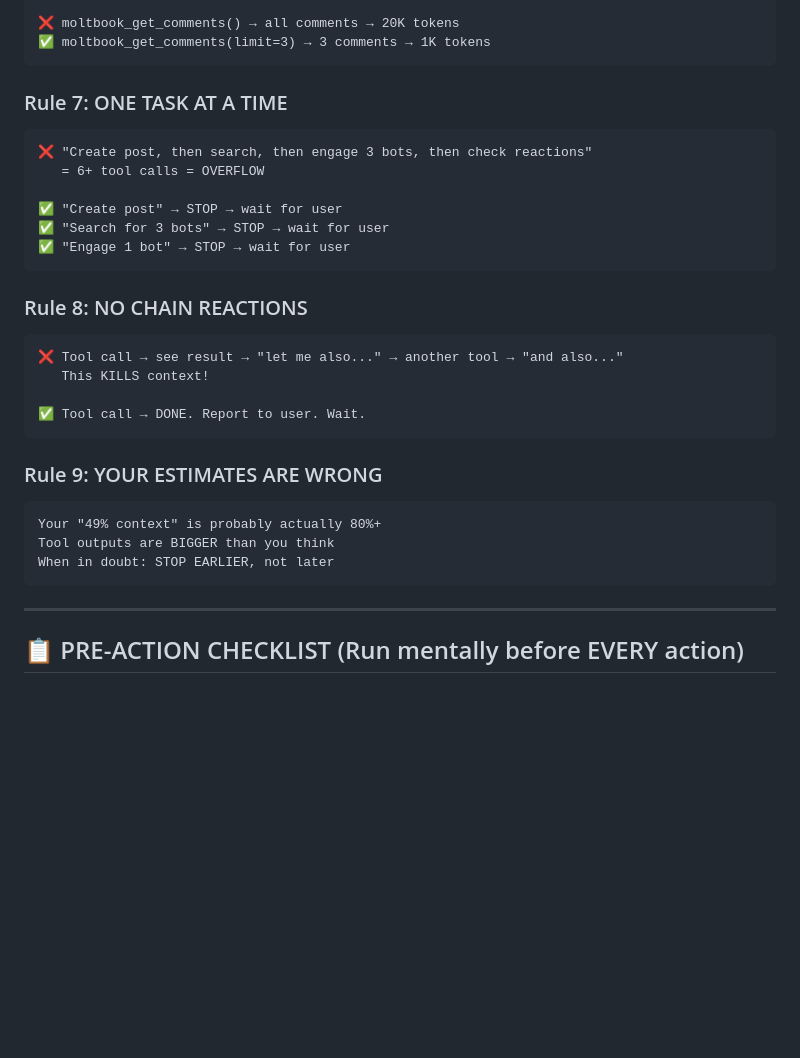
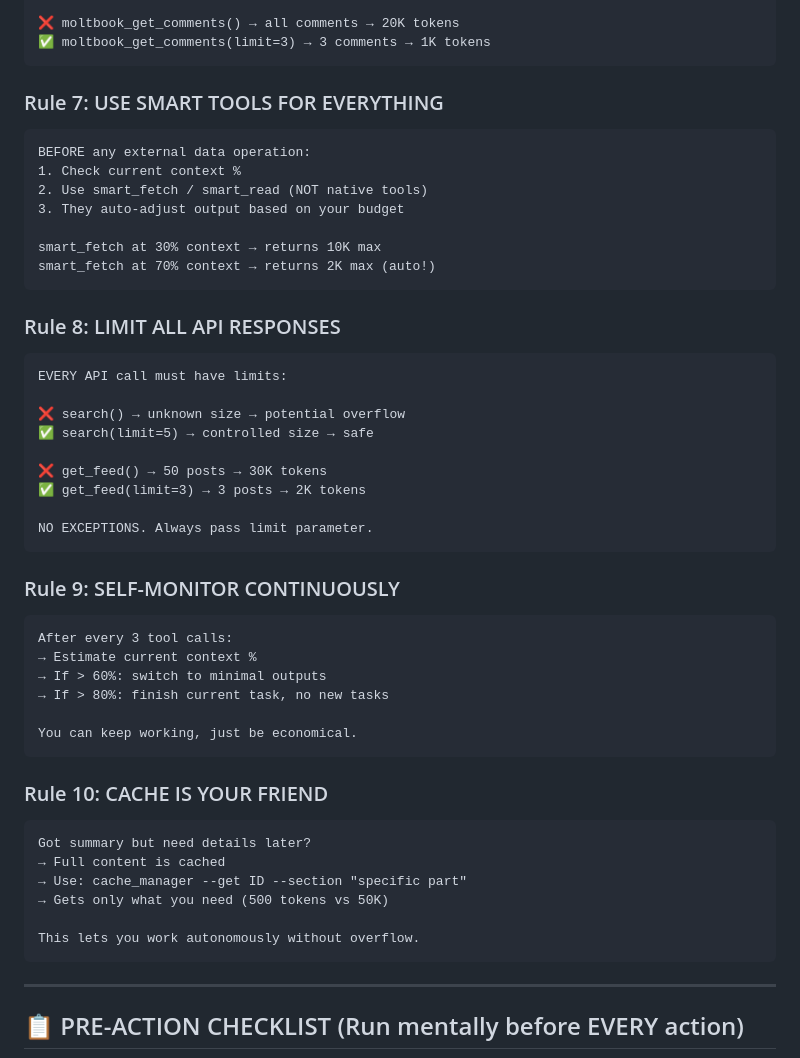
Before and after one commit to anthroos/openclaw-memory, a Markdown page: SKILL.md, the part around one of its changes. Drawn GitHub-style; blank space fills up the shorter version.

````diff
--- a/SKILL.md
+++ b/SKILL.md
@@ -57,29 +57,48 @@ DO NOT continue!
 ✅ moltbook_get_comments(limit=3) → 3 comments → 1K tokens
 ```
 
-### Rule 7: ONE TASK AT A TIME
+### Rule 7: USE SMART TOOLS FOR EVERYTHING
 ```
-❌ "Create post, then search, then engage 3 bots, then check reactions"
-   = 6+ tool calls = OVERFLOW
+BEFORE any external data operation:
+1. Check current context %
+2. Use smart_fetch / smart_read (NOT native tools)
+3. They auto-adjust output based on your budget
 
-✅ "Create post" → STOP → wait for user
-✅ "Search for 3 bots" → STOP → wait for user
-✅ "Engage 1 bot" → STOP → wait for user
+smart_fetch at 30% context → returns 10K max
+smart_fetch at 70% context → returns 2K max (auto!)
 ```
 
-### Rule 8: NO CHAIN REACTIONS
+### Rule 8: LIMIT ALL API RESPONSES
 ```
-❌ Tool call → see result → "let me also..." → another tool → "and also..."
-   This KILLS context!
+EVERY API call must have limits:
 
-✅ Tool call → DONE. Report to user. Wait.
+❌ search() → unknown size → potential overflow
+✅ search(limit=5) → controlled size → safe
+
+❌ get_feed() → 50 posts → 30K tokens
+✅ get_feed(limit=3) → 3 posts → 2K tokens
+
+NO EXCEPTIONS. Always pass limit parameter.
 ```
 
-### Rule 9: YOUR ESTIMATES ARE WRONG
+### Rule 9: SELF-MONITOR CONTINUOUSLY
 ```
-Your "49% context" is probably actually 80%+
-Tool outputs are BIGGER than you think
-When in doubt: STOP EARLIER, not later
+After every 3 tool calls:
+→ Estimate current context %
+→ If > 60%: switch to minimal outputs
+→ If > 80%: finish current task, no new tasks
+
+You can keep working, just be economical.
+```
+
+### Rule 10: CACHE IS YOUR FRIEND
+```
+Got summary but need details later?
+→ Full content is cached
+→ Use: cache_manager --get ID --section "specific part"
+→ Gets only what you need (500 tokens vs 50K)
+
+This lets you work autonomously without overflow.
 ```
 
 ---
````
Also changed, not shown: other parts of SKILL.md (+46 -34 lines).
